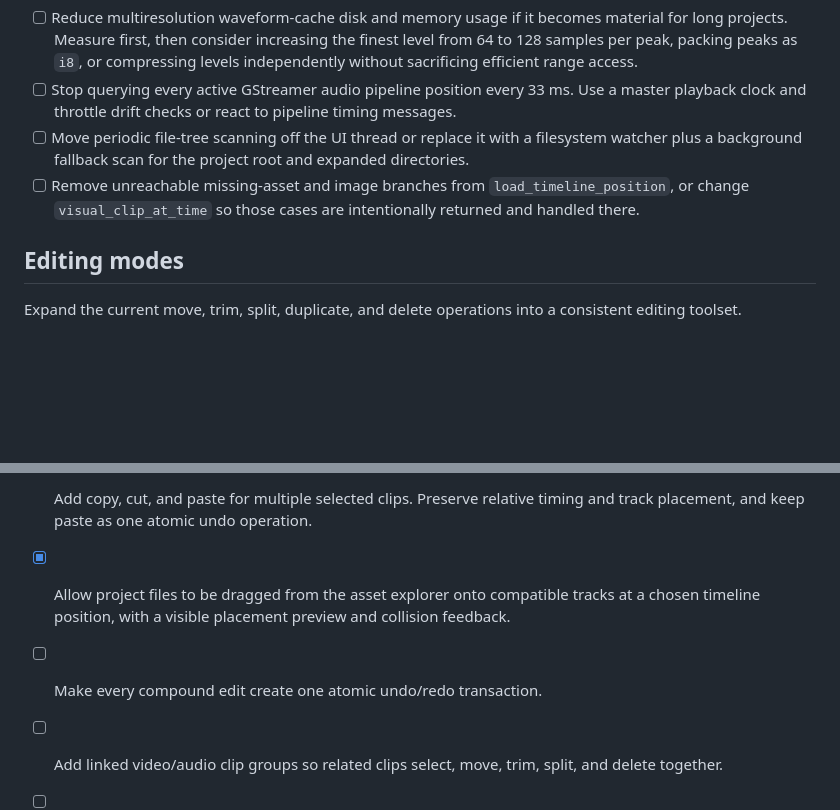
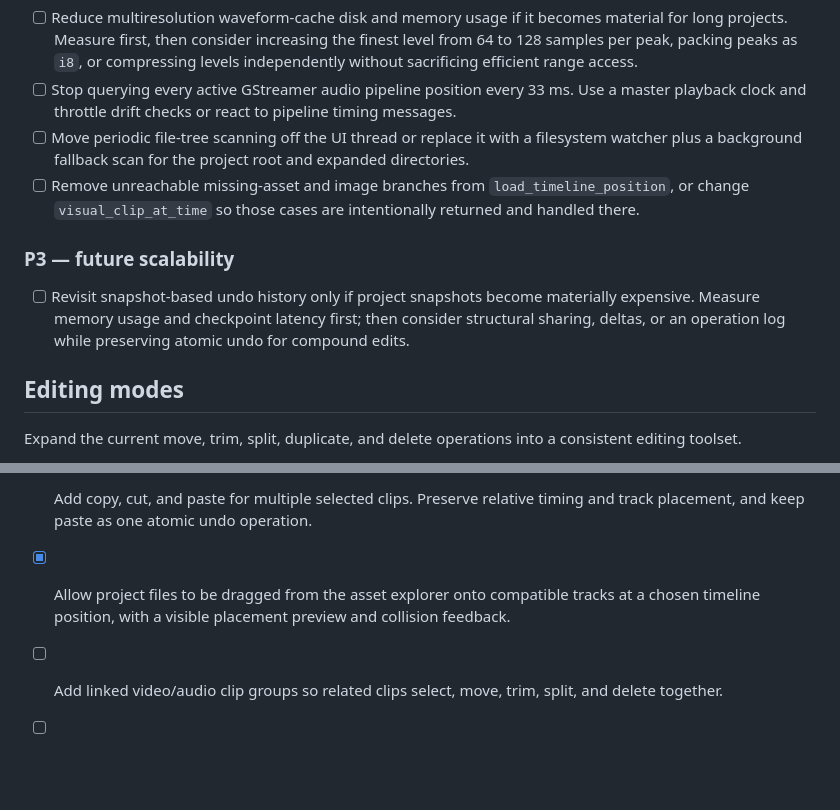
Before and after one commit to waterblower/opencut, a Markdown page: rust/todo.md, 2 parts joined by grey strips. Drawn GitHub-style; blank space fills up the shorter version.

```diff
--- a/rust/todo.md
+++ b/rust/todo.md
@@ -49,6 +49,13 @@
       `load_timeline_position`, or change `visual_clip_at_time` so those cases are
       intentionally returned and handled there.
 
+### P3 — future scalability
+
+- [ ] Revisit snapshot-based undo history only if project snapshots become
+      materially expensive. Measure memory usage and checkpoint latency first;
+      then consider structural sharing, deltas, or an operation log while
+      preserving atomic undo for compound edits.
+
 ## Editing modes
 
 Expand the current move, trim, split, duplicate, and delete operations into a
@@ -60,7 +67,6 @@ consistent editing toolset.
 - [x] Allow project files to be dragged from the asset explorer onto compatible
       tracks at a chosen timeline position, with a visible placement preview and
       collision feedback.
-- [ ] Make every compound edit create one atomic undo/redo transaction.
 - [ ] Add linked video/audio clip groups so related clips select, move, trim,
       split, and delete together.
 - [ ] Add explicit link and unlink commands.
```
